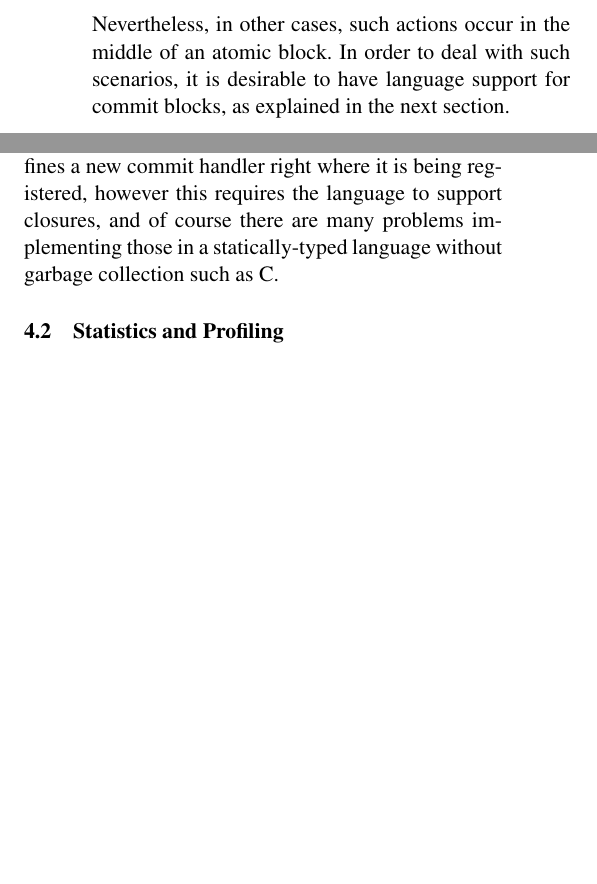
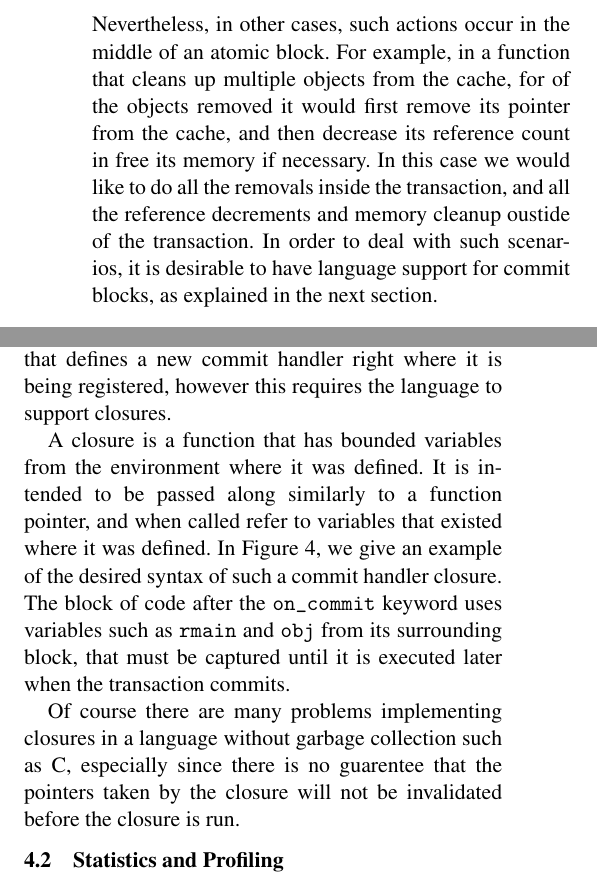
Before and after one commit to haggaie/stm_project_docs, a LaTeX paper (SYSTOR09/stm.tex): two parts of the columns of page 5 of 11, joined at a grey line, cut so that both start at the same text, the shorter picture padded with empty space. Compiled offline with pdfLaTeX; a missing font is replaced by an installed copy or a similar font.

Commit message:
Wrote some more about commit and abort handlers, and about closures

```diff
--- a/SYSTOR09/stm.tex
+++ b/SYSTOR09/stm.tex
@@ -369,9 +369,14 @@ seen in Figure~\ref{code:transactified-open-entity}. In this example,
 the registration occurred at the end of the atomic block, so
 we did not have to move it in order to take it out of the block;
 we simply ended the atomic block earlier. Nevertheless, in other cases,
-such actions occur in the middle of an atomic block. In order to
-deal with such scenarios, it is desirable to have language support for
-commit blocks, as explained in the next section.
+such actions occur in the middle of an atomic block. For example, in a function
+that cleans up multiple objects from the cache, for of the objects removed it
+would first remove its pointer from the cache, and then decrease its reference
+count in free its memory if necessary. In this case we would like to do all the
+removals inside the transaction, and all the reference decrements and memory
+cleanup oustide of the transaction. In order to deal with such scenarios, it is
+desirable to have language support for commit blocks, as explained in the next
+section.
 
 \begin{figure*}
 \lstset{emph={apr_thread_mutex_lock, apr_thread_mutex_unlock, apr_pool_cleanup_register}, emphstyle=\bf}
@@ -489,9 +500,16 @@ Handlers must be given as a pointer to function of a specific signature, so a
 developer trying to move a piece of code out of an atomic block, would still
 need to write a new function. It would be nice to have a language construct that
 defines a new commit handler right where it is being registered, however this
-requires the language to support closures, and of course there are many problems
-implementing those in a statically-typed language without garbage collection
-such as C.
+requires the language to support closures.
+
+A closure is a function that has bounded variables from the environment where it
+was defined. It is intended to be passed along similarly to a function pointer,
+and when called refer to variables that existed where it was defined. In
+Figure~\ref{code:closure-open-entity}, we give an example of the desired syntax
+of such a commit handler closure. The block of code after the {\tt on_commit}
+keyword uses variables such as {\tt rmain} and {\tt obj} from its surrounding
+block, that must be captured until it is executed later when the transaction
+commits.
 
 \begin{figure*}
 \lstset{emph={__tm_atomic, apr_pool_cleanup_register, on_commit}, emphstyle=\bf}
@@ -530,5 +548,9 @@ static int open_entity(cache_handle_t *h, request_rec *r, const char *key) {
 \label{code:closure-open-entity}
 \end{figure*}
+
+Of course there are many problems implementing closures in a language without
+garbage collection such as C, especially since there is no guarentee that the
+pointers taken by the closure will not be invalidated before the closure is run.
 
 % \clearpage
 
```
Also changed, not shown: SYSTOR09/stm.pdf, SYSTOR09/stm.tex (14 more changed lines).
